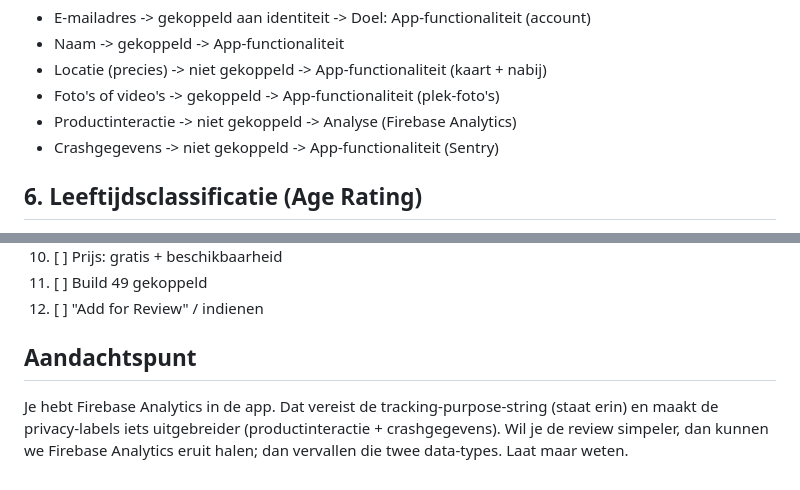
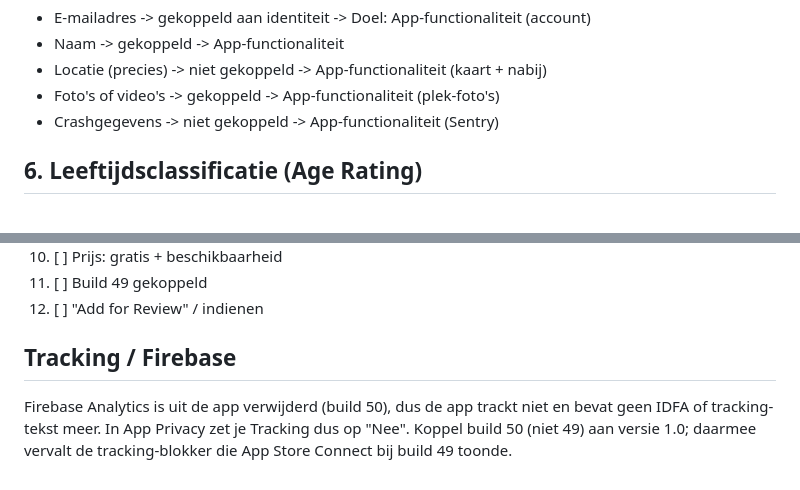
Before and after one commit to reneweteling/devrijehond.nl, a Markdown page: docs/app-store-submission/README.md, 2 parts joined by grey strips. GitHub-like rendering.

Commit message:
docs: update submission kit after removing firebase (no tracking)

```diff
--- a/docs/app-store-submission/README.md
+++ b/docs/app-store-submission/README.md
@@ -136,7 +136,6 @@ moet kloppen met het privacy-manifest in de app:
 - Naam -> gekoppeld -> App-functionaliteit
 - Locatie (precies) -> niet gekoppeld -> App-functionaliteit (kaart + nabij)
 - Foto's of video's -> gekoppeld -> App-functionaliteit (plek-foto's)
-- Productinteractie -> niet gekoppeld -> Analyse (Firebase Analytics)
 - Crashgegevens -> niet gekoppeld -> App-functionaliteit (Sentry)
 
 ## 6. Leeftijdsclassificatie (Age Rating)
@@ -194,9 +193,9 @@ de App Store-tab -> sectie "Build" dat build 49 staat geselecteerd.
 11. [ ] Build 49 gekoppeld
 12. [ ] "Add for Review" / indienen
 
-## Aandachtspunt
+## Tracking / Firebase
 
-Je hebt Firebase Analytics in de app. Dat vereist de tracking-purpose-string
-(staat erin) en maakt de privacy-labels iets uitgebreider (productinteractie +
-crashgegevens). Wil je de review simpeler, dan kunnen we Firebase Analytics
-eruit halen; dan vervallen die twee data-types. Laat maar weten.
+Firebase Analytics is uit de app verwijderd (build 50), dus de app trackt niet
+en bevat geen IDFA of tracking-tekst meer. In App Privacy zet je Tracking dus op
+"Nee". Koppel build 50 (niet 49) aan versie 1.0; daarmee vervalt de
+tracking-blokker die App Store Connect bij build 49 toonde.
```
